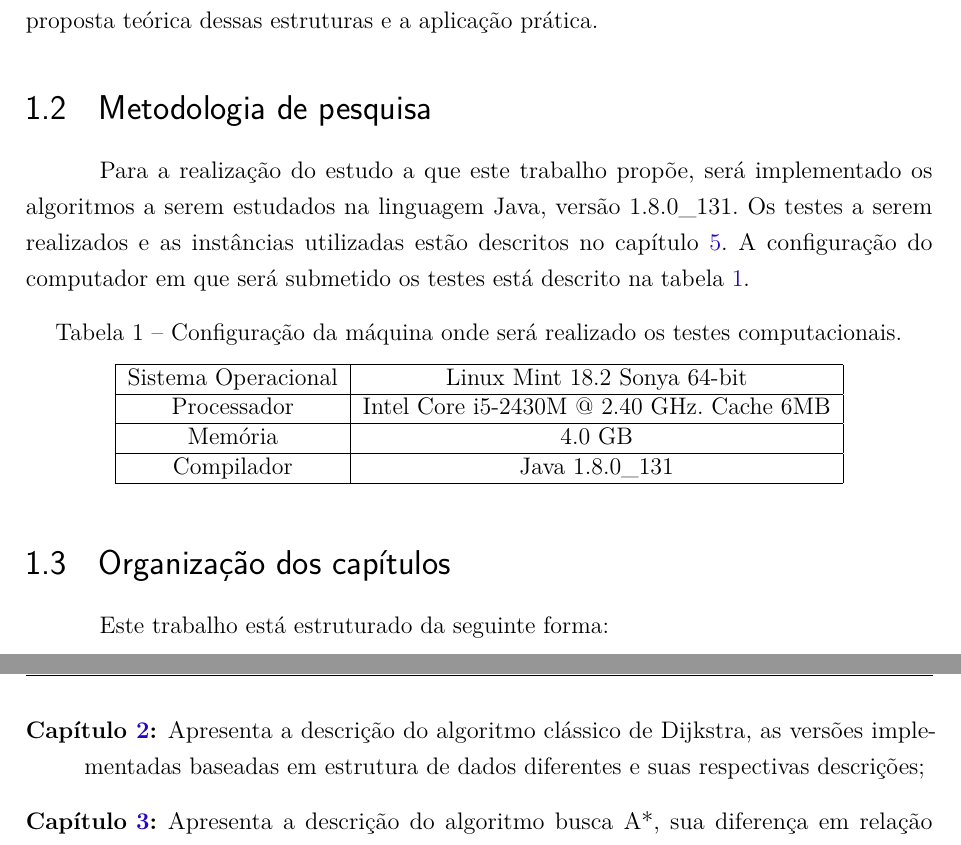
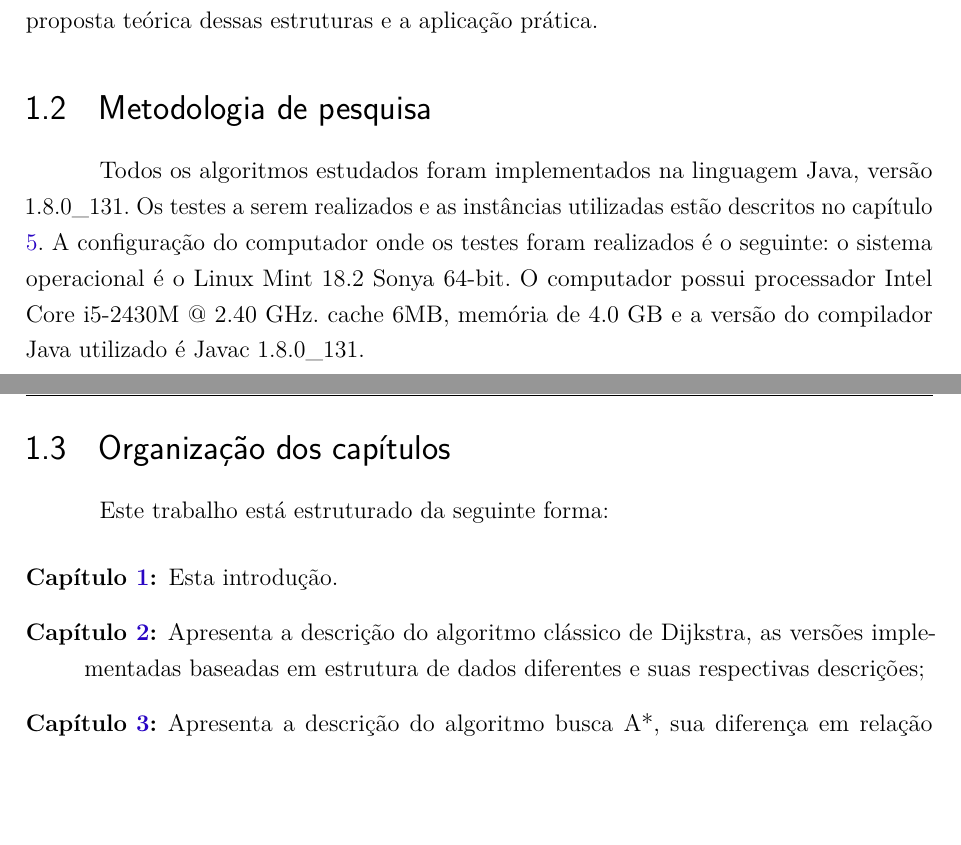
Before and after one commit to pedrohbh/PG-Dissertacao, a LaTeX thesis (Academia/PG.tex, which reads Academia/capitulos/ch1-introducao.tex): two parts of pages 14 and 15 of 44, joined at a grey line, cut so that both start at the same text, the shorter picture padded with empty space. Compiled offline with pdfLaTeX.

Commit message:
Backup CXV

```diff
--- a/Academia/capitulos/ch1-introducao.tex
+++ b/Academia/capitulos/ch1-introducao.tex
@@ -32,27 +32,13 @@ O estudo dos algoritmos ARA* e AD* é baseado no artigo no qual esses algoritmos
 O trabalho de \citeonline{larkin2014back} analisa o uso de diversas estruturas de dados como fila de prioridades e seus respectivos impactos, ressaltando diferenças entre a proposta teórica dessas estruturas e a aplicação prática.
 \section{Metodologia de pesquisa}
 \label{sec-intro-metodologia}
-Para a realização do estudo a que este trabalho propõe, será implementado os algoritmos a serem estudados na linguagem Java, versão 1.8.0\_131. Os testes a serem realizados e as instâncias utilizadas estão descritos no capítulo \ref{sec-testes}. A configuração do computador em que será submetido os testes está descrito na tabela \ref{tbl-intro-configuracaomaquina}.
-
-\begin{table}[H]
-\centering
-\caption{Configuração da máquina onde será realizado os testes computacionais.}
-\label{tbl-intro-configuracaomaquina}
-\begin{adjustbox}{max width=\textwidth}
-\begin{tabular}{|c|c|}
-\hline
-Sistema Operacional & Linux Mint  18.2  Sonya 64-bit            \\ \hline
-Processador         & Intel Core i5-2430M @ 2.40 GHz. Cache 6MB \\ \hline
-Memória             & 4.0 GB                                    \\ \hline
-Compilador          & Java 1.8.0\_131                           \\ \hline
-\end{tabular}
-\end{adjustbox}
-\end{table}
-
+Todos os algoritmos estudados foram implementados na linguagem Java, versão 1.8.0\_131. Os testes a serem realizados e as instâncias utilizadas estão descritos no capítulo \ref{sec-testes}. A configuração do computador onde os testes foram realizados é o seguinte: o sistema operacional é o Linux Mint 18.2 Sonya 64-bit. O computador possui processador Intel Core i5-2430M @ 2.40 GHz. cache 6MB, memória de 4.0 GB e a versão do compilador Java utilizado é Javac 1.8.0\_131.
+\newpage
 \section{Organização dos capítulos}
 \label{sec-intro-organizaocao}
 Este trabalho está estruturado da seguinte forma:
 \begin{description}
+\item[Capítulo \ref{sec-intro}:] Esta introdução.
 \item[Capítulo \ref{sec-dijkstra}:] Apresenta a descrição do algoritmo clássico de Dijkstra, as versões implementadas baseadas em estrutura de dados diferentes e suas respectivas descrições;
 \item[Capítulo \ref{sec-aestrela}:] Apresenta a descrição do algoritmo busca A*, sua diferença em relação ao Dijkstra e uma descrição do uso da estratégia de heurísticas e como elas são classificadas;
 \item[Capítulo \ref{sec-dinamicos}:] Apresenta a descrição dos algoritmos ARA* e AD*, a estratégia de heurística inflada e uma breve descrição de grafos dinâmicos, nos quais o algoritmo AD* se aplica;
```
Also changed, not shown: Academia/PG.pdf.
